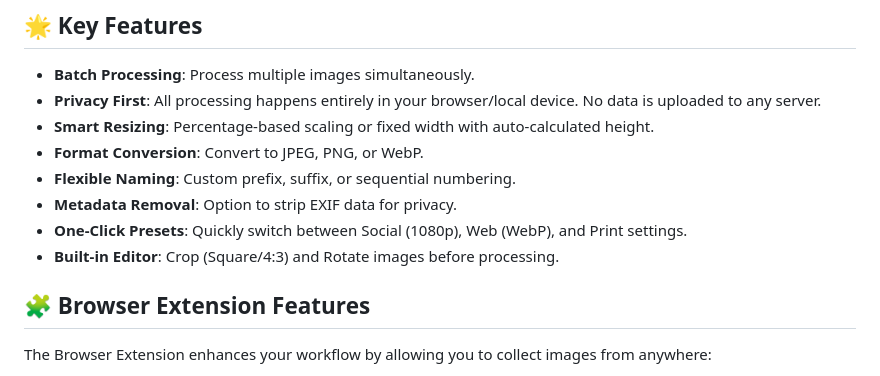
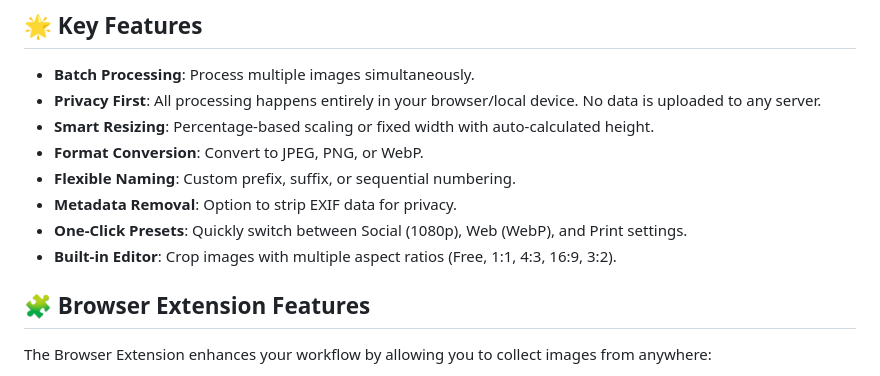
Before and after one commit to jiangmitravel/beijingfoodmenu-image-tools, a Markdown page: README.md, the part around the change. Rendered like a GitHub page.

Commit message:
Fix: Update README crop feature description

```diff
--- a/README.md
+++ b/README.md
@@ -16,7 +16,7 @@ A powerful, privacy-focused tool for batch image processing, editing, and optimi
 - **Flexible Naming**: Custom prefix, suffix, or sequential numbering.
 - **Metadata Removal**: Option to strip EXIF data for privacy.
 - **One-Click Presets**: Quickly switch between Social (1080p), Web (WebP), and Print settings.
-- **Built-in Editor**: Crop (Square/4:3) and Rotate images before processing.
+- **Built-in Editor**: Crop images with multiple aspect ratios (Free, 1:1, 4:3, 16:9, 3:2).
 
 ## 🧩 Browser Extension Features
 
```
